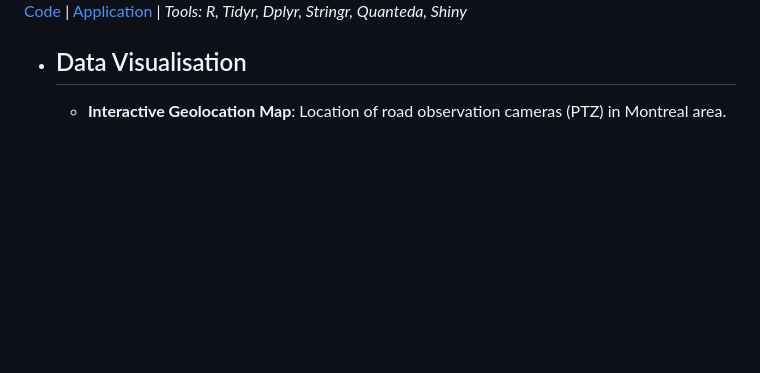
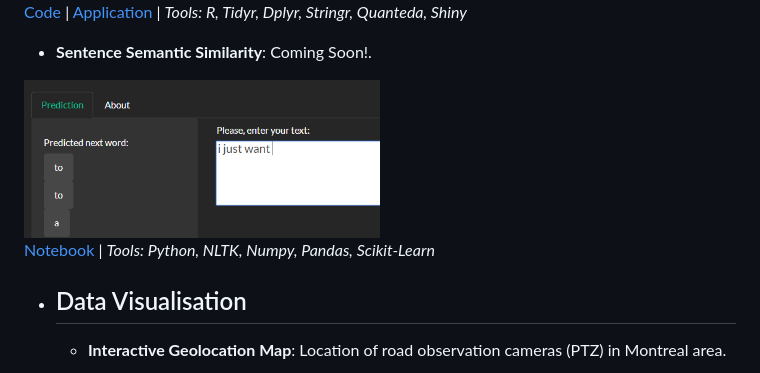
Before and after one commit to danvargg/folio, a Markdown page: README.md, the part around the change printed below. GitHub-like rendering; blank space fills up the shorter version.

```diff
--- a/README.md
+++ b/README.md
@@ -45,6 +43,12 @@ This is a repository containing data science projects completed by me for freela
 <img src="https://github.com/danvargg/folio/blob/master/nextword/next_word.PNG" width=50%>
 
 [Code](https://github.com/danvargg/folio/tree/master/nextword) | [Application](https://danvargg.shinyapps.io/shiny/) | _Tools: R, Tidyr, Dplyr, Stringr, Quanteda, Shiny_
+
+  - __Sentence Semantic Similarity__: Coming Soon!.
+
+<img src="https://github.com/danvargg/folio/blob/master/nextword/next_word.PNG" width=50%>
+
+[Notebook](https://github.com/danvargg/folio/blob/master/similarity/RTM_sentence_similarity.ipynb) | _Tools: Python, NLTK, Numpy, Pandas, Scikit-Learn_
 
 - ## Data Visualisation
 
```
Also changed, not shown: other parts of README.md (+5 -7 lines), eye_track/eye_track.PNG (added).
